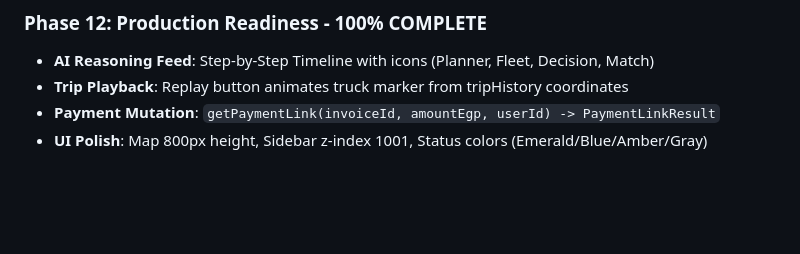
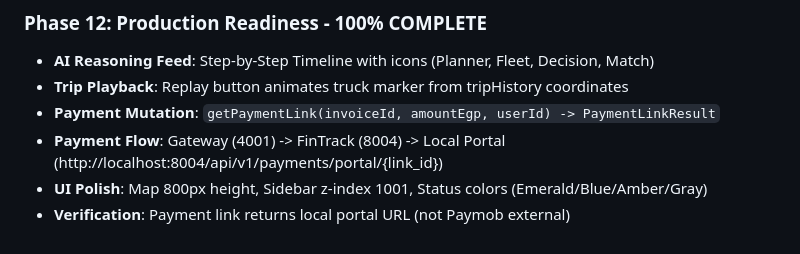
Before and after one commit to ibrahimhady131-cloud/Naql-ai-Core-, a Markdown page: docs/SYSTEM_MEMORY.md, the part around the change. GitHub-like rendering; blank space fills up the shorter version.

Commit message:
Fix: Payment link now returns local portal URL (not Paymob)

```diff
--- a/docs/SYSTEM_MEMORY.md
+++ b/docs/SYSTEM_MEMORY.md
@@ -832,4 +832,6 @@ type Mutation {
 - **AI Reasoning Feed**: Step-by-Step Timeline with icons (Planner, Fleet, Decision, Match)
 - **Trip Playback**: Replay button animates truck marker from tripHistory coordinates
 - **Payment Mutation**: `getPaymentLink(invoiceId, amountEgp, userId) -> PaymentLinkResult`
+- **Payment Flow**: Gateway (4001) -> FinTrack (8004) -> Local Portal (http://localhost:8004/api/v1/payments/portal/{link_id})
 - **UI Polish**: Map 800px height, Sidebar z-index 1001, Status colors (Emerald/Blue/Amber/Gray)
+- **Verification**: Payment link returns local portal URL (not Paymob external)
```
Also changed, not shown: docs/EXECUTION_PLAN.md (+1 -0 lines).
